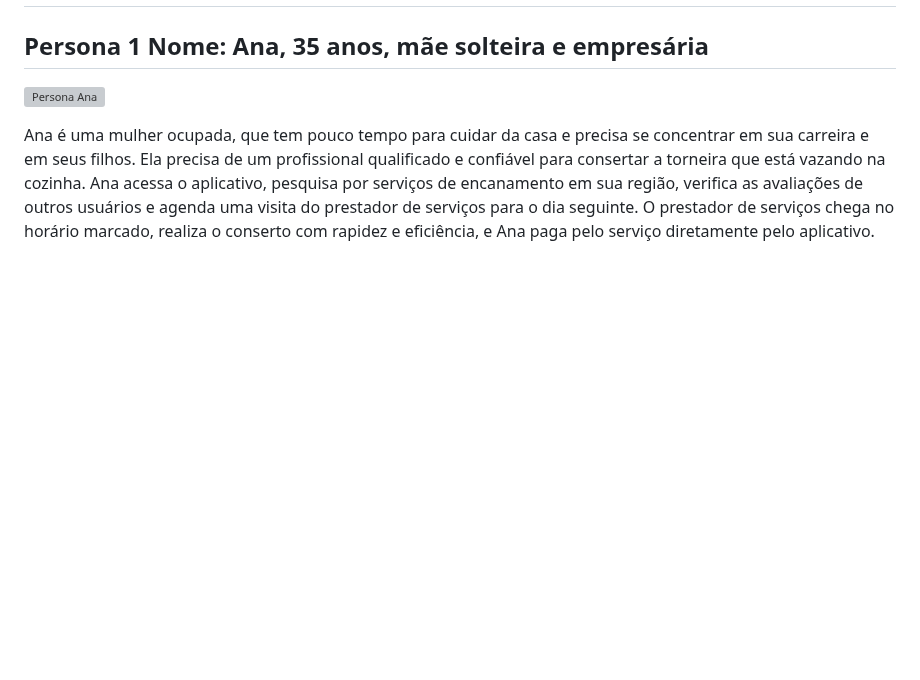
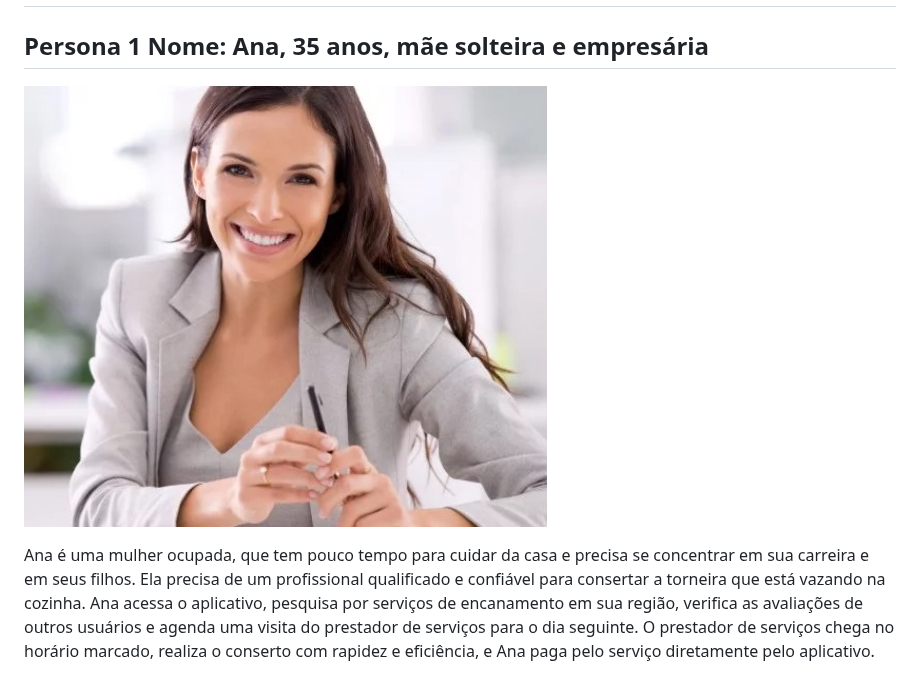
Before and after one commit to ICEI-PUC-Minas-PMV-ADS/pmv-ads-2023-1-e4-proj-apdist-t4-pmv-ads-2023-1-e4-proj-apdist-t4-serv, a Markdown page: docs/02-Especificação do Projeto.md, the part around the change. Rendered like a GitHub page; blank space fills up the shorter version; grey boxes are pictures that could not be loaded.

```diff
--- a/docs/02-Especificação do Projeto.md
+++ b/docs/02-Especificação do Projeto.md
@@ -13,7 +13,7 @@ Para os fornecedores de serviços, a aplicação pode oferecer uma oportunidade
 ## Personas
 
 ## Persona 1 Nome: Ana, 35 anos, mãe solteira e empresária
-![Persona Ana](img/)
+![Persona Ana](img/Ana.jpeg)
 
 Ana é uma mulher ocupada, que tem pouco tempo para cuidar da casa e precisa se concentrar em sua carreira e em seus filhos.
 Ela precisa de um profissional qualificado e confiável para consertar a torneira que está vazando na cozinha.
```
